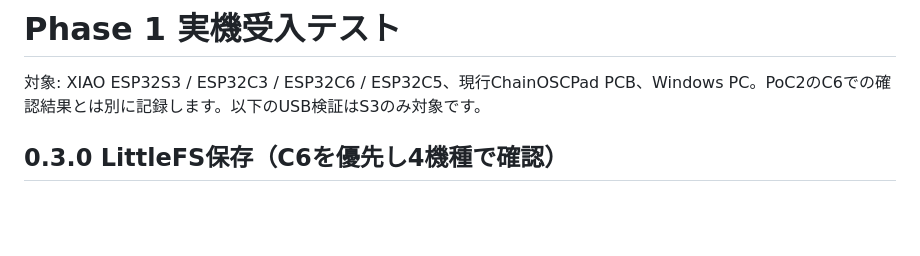
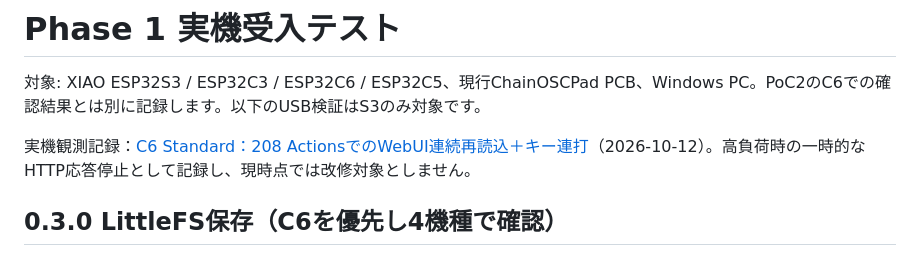
Before and after one commit to shimez/ChainPad, a Markdown page: docs/physical-test.md, the part around the change. GitHub-like rendering; blank space fills up the shorter version.

Commit message:
docs: Record C6 Standard HTTP load observations

```diff
--- a/docs/physical-test.md
+++ b/docs/physical-test.md
@@ -1,6 +1,8 @@
 # Phase 1 実機受入テスト
 
 対象: XIAO ESP32S3 / ESP32C3 / ESP32C6 / ESP32C5、現行ChainOSCPad PCB、Windows PC。PoC2のC6での確認結果とは別に記録します。以下のUSB検証はS3のみ対象です。
+
+実機観測記録：[C6 Standard：208 ActionsでのWebUI連続再読込＋キー連打](c6-standard-http-load-observation.md)（2026-10-12）。高負荷時の一時的なHTTP応答停止として記録し、現時点では改修対象としません。
 
 ## 0.3.0 LittleFS保存（C6を優先し4機種で確認）
 
```
Also changed, not shown: docs/c6-standard-http-load-observation.md (added, +39 -0 lines).
